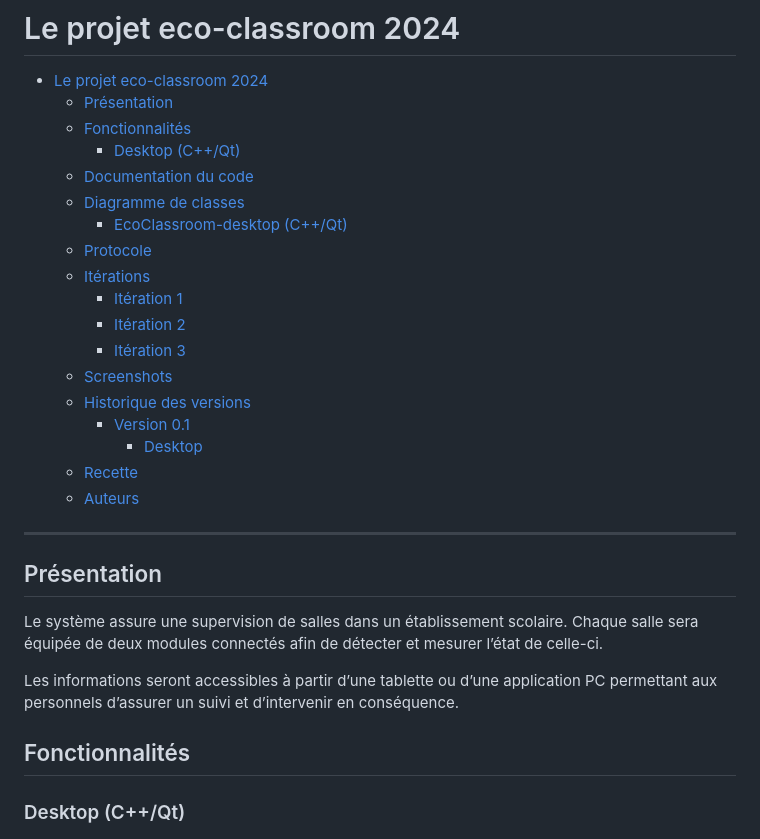
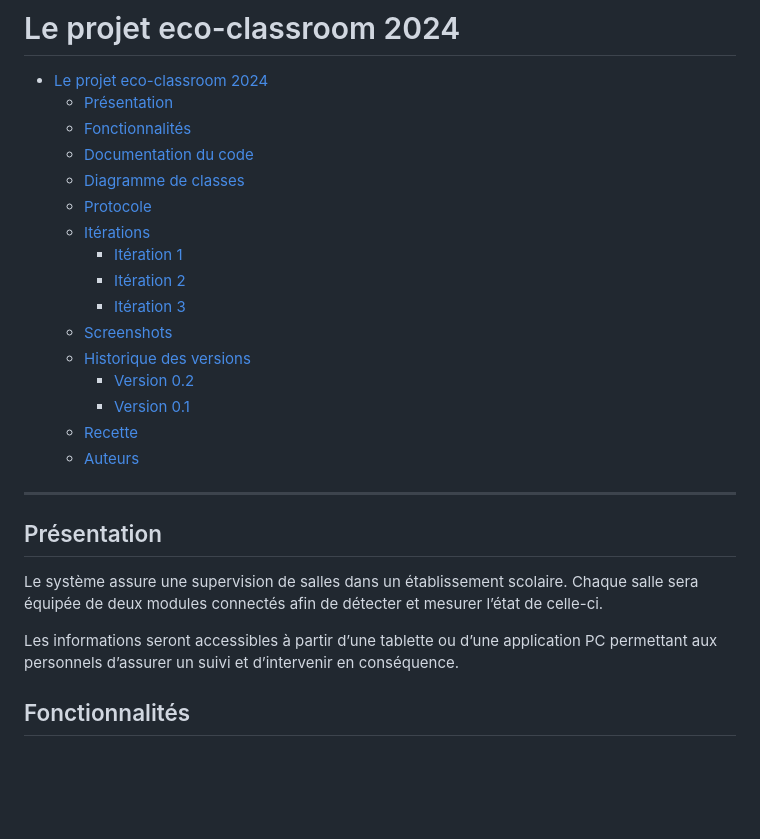
Before and after one commit to btssn-lasalle-84/eco-classroom-2024, a Markdown page: README.md, the part around one of its changes. Rendered like a GitHub page; blank space fills up the shorter version.

```diff
--- a/README.md
+++ b/README.md
@@ -7,10 +7,8 @@
 - [Le projet eco-classroom 2024](#le-projet-eco-classroom-2024)
   - [Présentation](#présentation)
   - [Fonctionnalités](#fonctionnalités)
-    - [Desktop (C++/Qt)](#desktopcqt)
   - [Documentation du code](#documentation-du-code)
   - [Diagramme de classes](#diagramme-de-classes)
-    - [EcoClassroom-desktop (C++/Qt)](#ecoclassroom-desktopcqt)
   - [Protocole](#protocole)
   - [Itérations](#itérations)
     - [Itération 1](#itération-1)
@@ -18,8 +16,8 @@
     - [Itération 3](#itération-3)
   - [Screenshots](#screenshots)
   - [Historique des versions](#historique-des-versions)
+    - [Version 0.2](#version-02)
     - [Version 0.1](#version-01)
-      - [Desktop](#desktop)
   - [Recette](#recette)
   - [Auteurs](#auteurs)
 
@@ -33,8 +31,6 @@ Les informations seront accessibles à partir d’une tablette ou d’une applic
 
 ## Fonctionnalités
 
-### Desktop (C++/Qt)
-
 ![Diagramme cas d'utilisation](images/diagramme_cas_utilisations_v0.1.png)
 
 ## Documentation du code
```
Also changed, not shown: other parts of README.md (+42 -14 lines).
